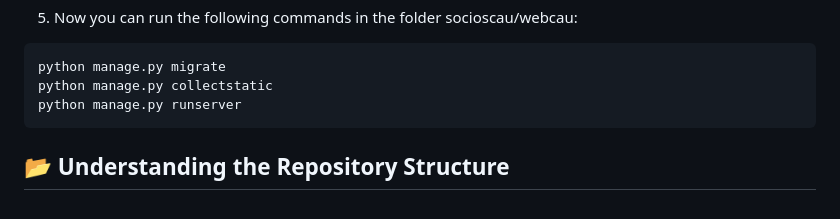
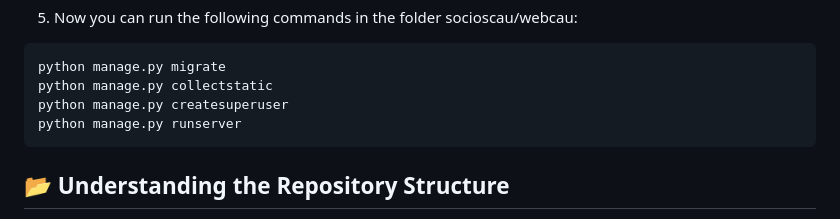
Before and after one commit to clubandinouniversitario/socioscau, a Markdown page: README.md, the part around the change. Rendered like a GitHub page.

````diff
--- a/README.md
+++ b/README.md
@@ -50,6 +50,7 @@ There's a file named env_template.txt in the repository. Make a copy and rename
 ```
 python manage.py migrate
 python manage.py collectstatic
+python manage.py createsuperuser
 python manage.py runserver
 ```
 
````
